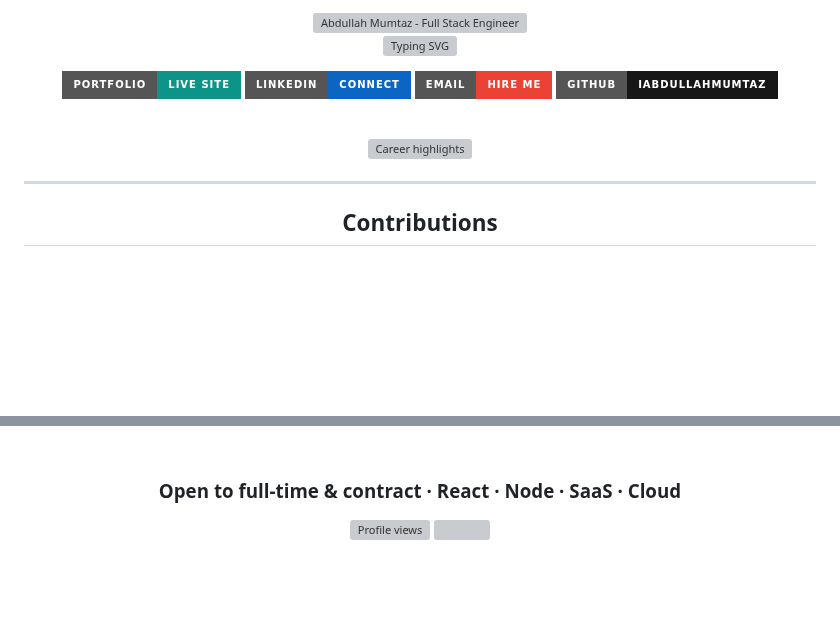
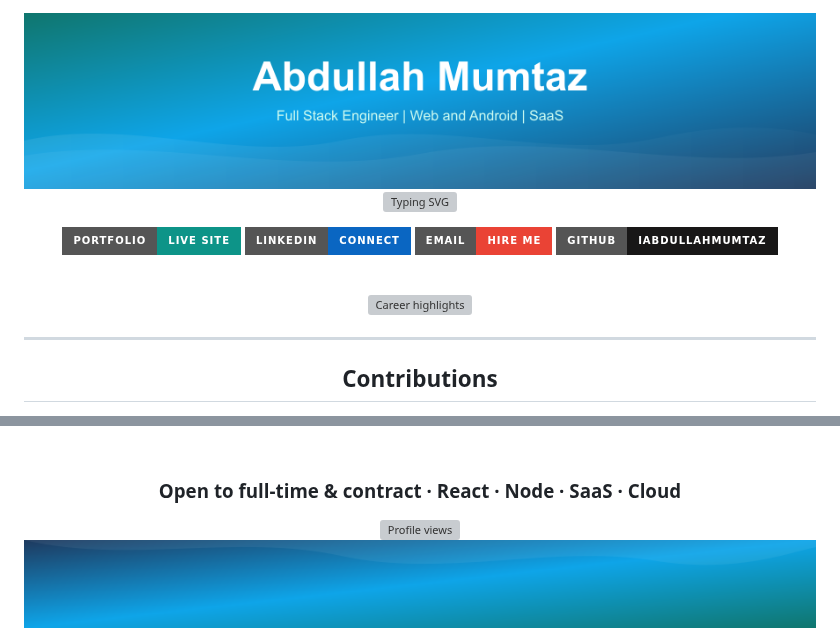
Before and after one commit to iabdullahmumtaz/iabdullahmumtaz, a Markdown page: README.md, 2 parts joined by grey strips. Rendered like a GitHub page; pictures changed too: assets/footer.png (added), assets/header.png (added); badges without logos; blank space fills up the shorter version; grey boxes are pictures that could not be loaded.

Commit message:
Fix profile header and footer images for GitHub rendering.
Use repo-relative PNG paths instead of raw SVG URLs, fix SVG encoding, and add PNG exports for reliable display on GitHub profile README.

Co-authored-by: Cursor <cursoragent@cursor.com>

```diff
--- a/README.md
+++ b/README.md
@@ -1,6 +1,6 @@
 <div align="center">
 
-<img src="https://raw.githubusercontent.com/iabdullahmumtaz/iabdullahmumtaz/main/assets/header.svg" width="100%" alt="Abdullah Mumtaz - Full Stack Engineer" />
+<img src="assets/header.png" width="900" alt="Abdullah Mumtaz - Full Stack Engineer" />
 
 [![Typing SVG](https://readme-typing-svg.demolab.com?font=Fira+Code&weight=600&size=22&pause=1000&color=2DD4BF&center=true&vCenter=true&width=720&height=50&lines=Hi%2C+I%27m+Abdullah+%F0%9F%91%8B;I+build+scalable+web+%26+Android+apps;Web%2C+WordPress%2C+automation+%26+SaaS;Open+to+full-time+%26+contract+roles)](https://github.com/iabdullahmumtaz)
 
@@ -205,6 +205,6 @@ I help teams in Pakistan, Canada, and beyond launch faster with clean UI, SEO-re
 
 <img src="https://komarev.com/ghpvc/?username=iabdullahmumtaz&style=flat-square&color=0d9488&label=Profile+views" alt="Profile views" />
 
-<img src="https://raw.githubusercontent.com/iabdullahmumtaz/iabdullahmumtaz/main/assets/footer.svg" width="100%" alt="" />
+<img src="assets/footer.png" width="900" alt="" />
 
 </div>
```
Also changed, not shown: other parts of README.md (+1 -1 lines), 2 other files.
